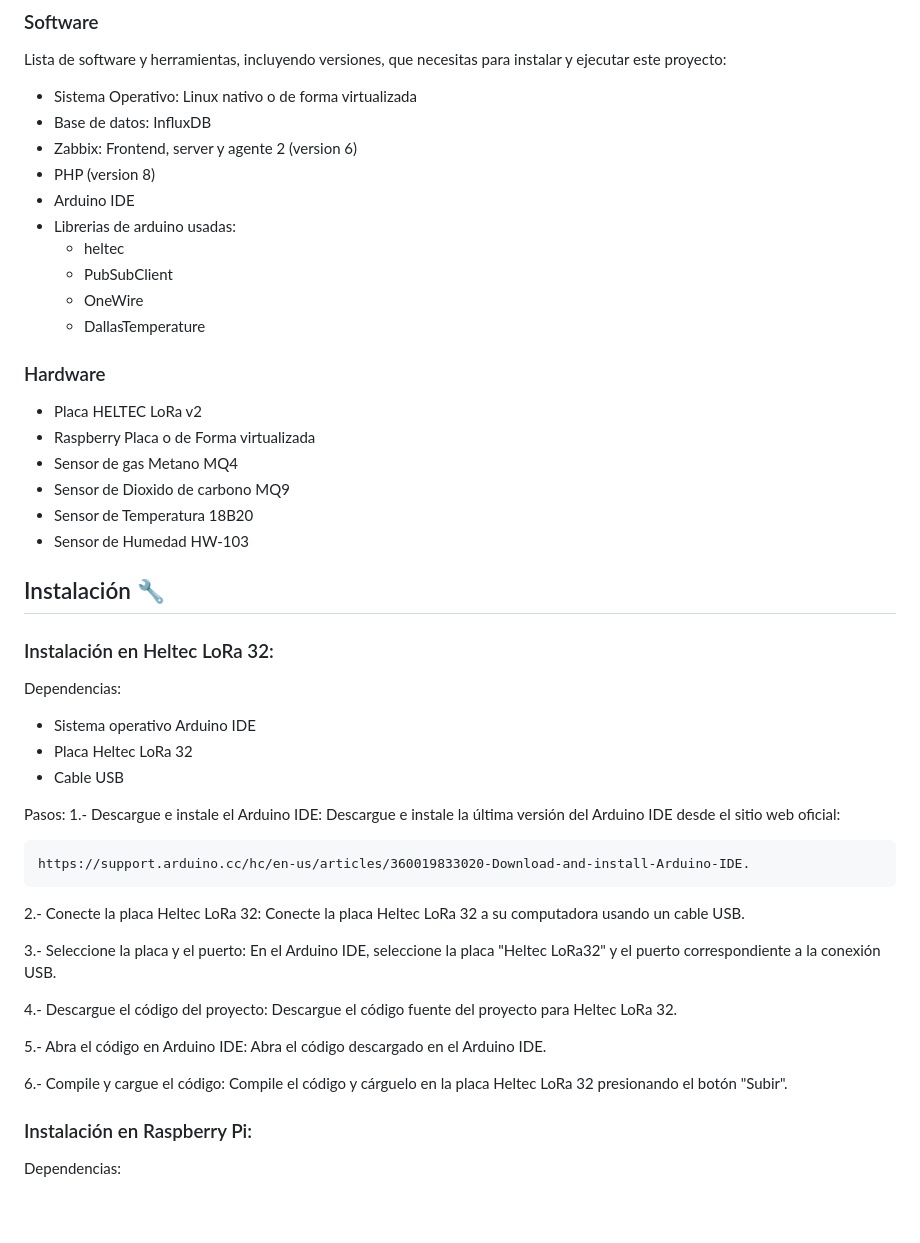
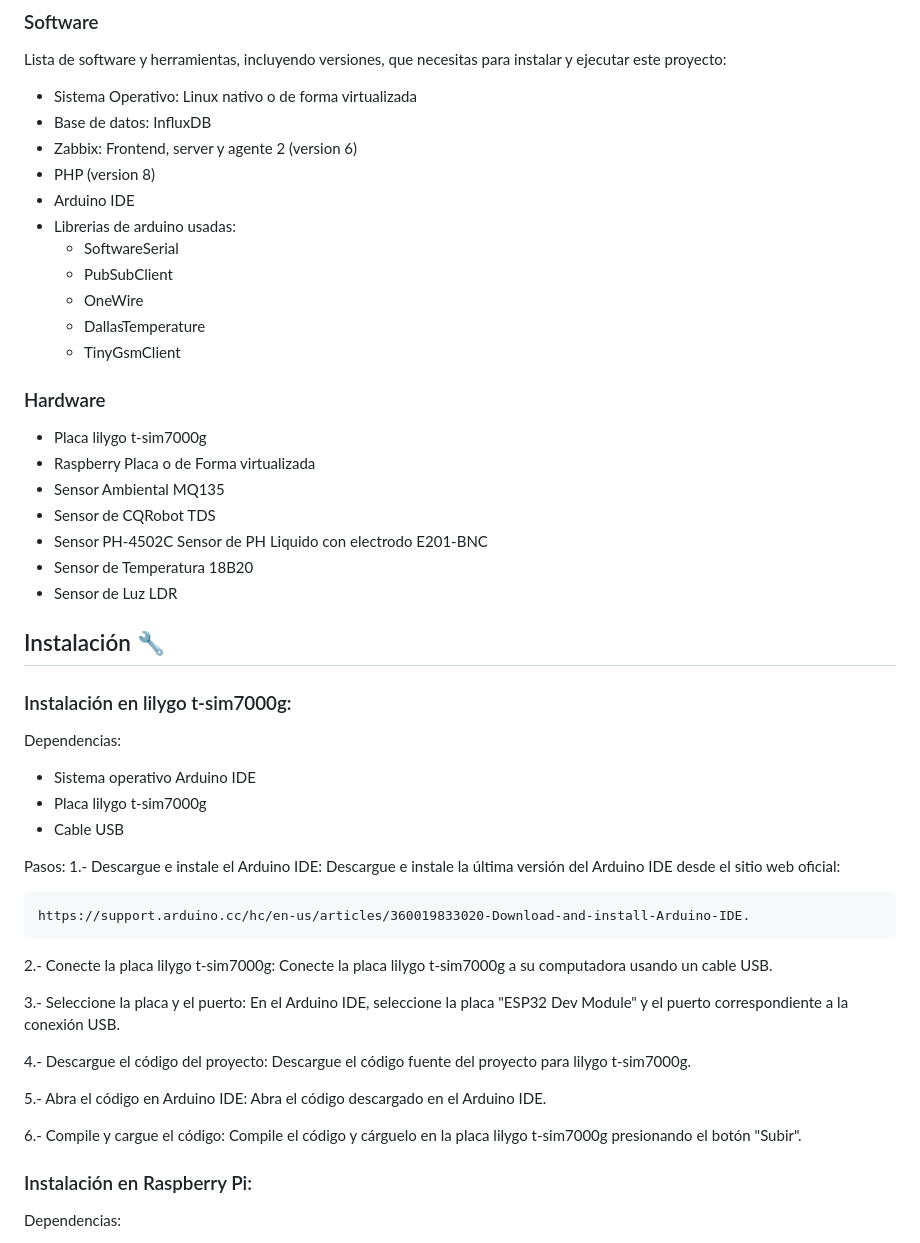
Before and after one commit to UlisesPR2101/FishNet, a Markdown page: README.md, the part around the change. Rendered like a GitHub page; blank space fills up the shorter version.

```diff
--- a/README.md
+++ b/README.md
@@ -29,28 +29,30 @@ Lista de software y herramientas, incluyendo versiones, que necesitas para insta
 - PHP (version 8)
 - Arduino IDE
 - Librerias de arduino usadas:
-  - heltec
+  - SoftwareSerial
   - PubSubClient
   - OneWire
   - DallasTemperature
+  - TinyGsmClient
 
 ### Hardware
 
-- Placa HELTEC LoRa v2
+- Placa lilygo t-sim7000g
 - Raspberry Placa o de Forma virtualizada
-- Sensor de gas Metano MQ4
-- Sensor de Dioxido de carbono MQ9
+- Sensor Ambiental MQ135
+- Sensor de CQRobot TDS
+- Sensor PH-4502C Sensor de PH Liquido con electrodo E201-BNC
 - Sensor de Temperatura 18B20
-- Sensor de Humedad HW-103
+- Sensor de Luz LDR
 
 
 ## Instalación 🔧
 
-### Instalación en Heltec LoRa 32:
+### Instalación en lilygo t-sim7000g:
 
 Dependencias:
 - Sistema operativo Arduino IDE
-- Placa Heltec LoRa 32
+- Placa lilygo t-sim7000g
 - Cable USB
 
 Pasos:
@@ -58,15 +60,15 @@ Pasos:
 
     https://support.arduino.cc/hc/en-us/articles/360019833020-Download-and-install-Arduino-IDE.
 
-2.- Conecte la placa Heltec LoRa 32: Conecte la placa Heltec LoRa 32 a su computadora usando un cable USB.
+2.- Conecte la placa lilygo t-sim7000g: Conecte la placa lilygo t-sim7000g a su computadora usando un cable USB.
 
-3.- Seleccione la placa y el puerto: En el Arduino IDE, seleccione la placa "Heltec LoRa32" y el puerto correspondiente a la conexión USB.
+3.- Seleccione la placa y el puerto: En el Arduino IDE, seleccione la placa "ESP32 Dev Module" y el puerto correspondiente a la conexión USB.
 
-4.- Descargue el código del proyecto: Descargue el código fuente del proyecto para Heltec LoRa 32.
+4.- Descargue el código del proyecto: Descargue el código fuente del proyecto para lilygo t-sim7000g.
 
 5.- Abra el código en Arduino IDE: Abra el código descargado en el Arduino IDE.
 
-6.- Compile y cargue el código: Compile el código y cárguelo en la placa Heltec LoRa 32 presionando el botón "Subir".
+6.- Compile y cargue el código: Compile el código y cárguelo en la placa lilygo t-sim7000g presionando el botón "Subir".
 
 ### Instalación en Raspberry Pi:
 
```
